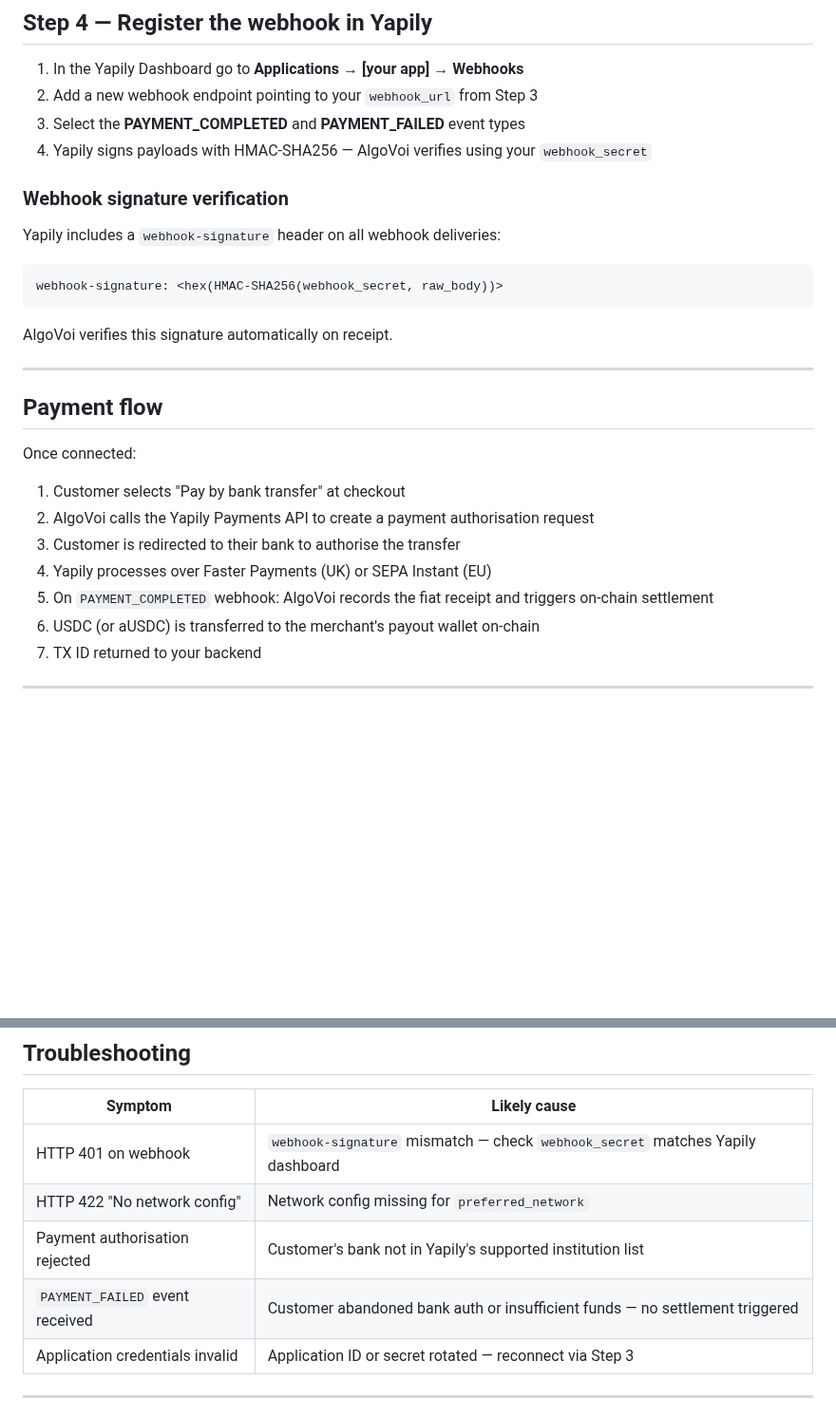
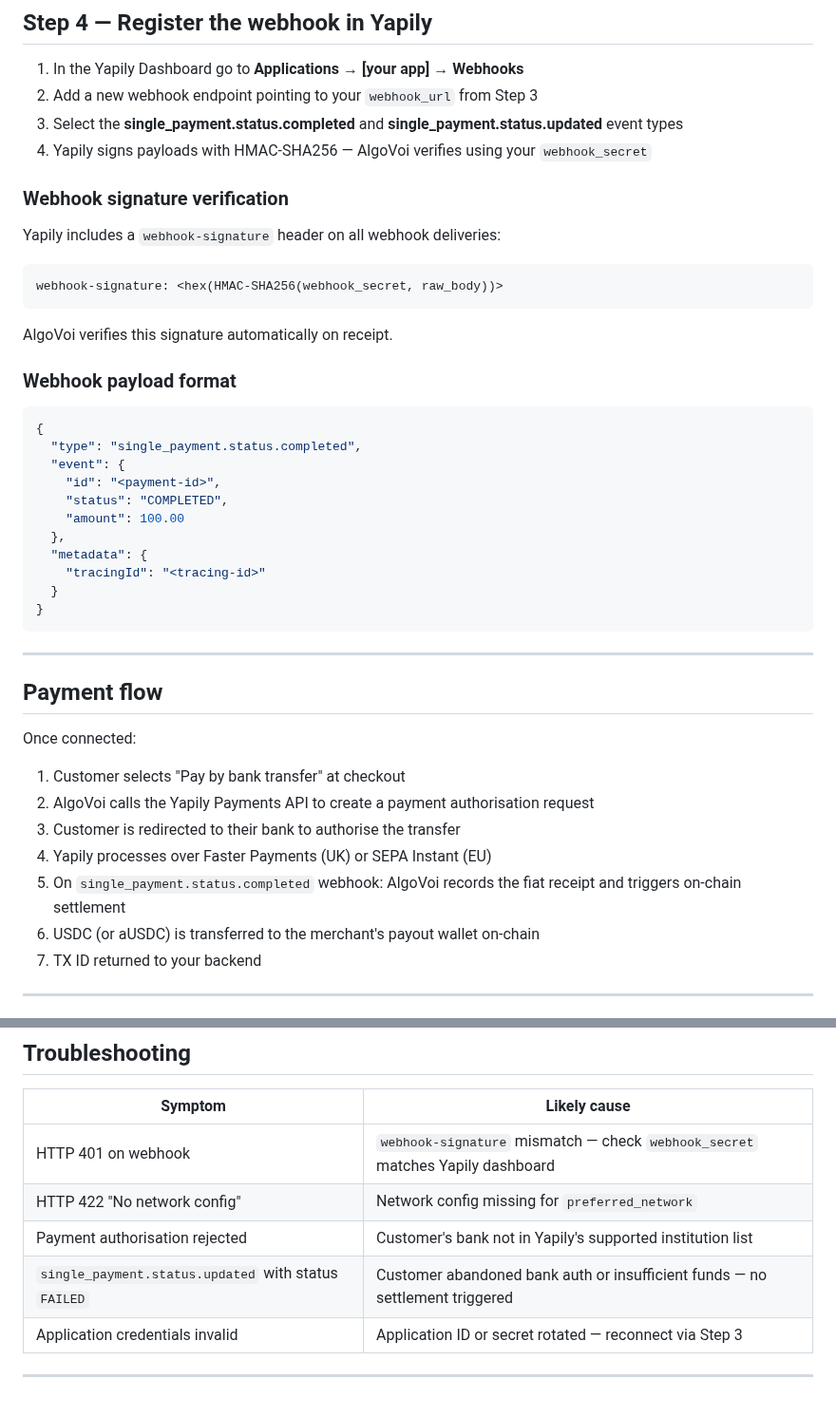
Before and after one commit to chopmob-cloud/AlgoVoi-Platform-Adapters, a Markdown page: yapily.md, 2 parts joined by grey strips. Shown at 95% size. Drawn GitHub-style; blank space fills up the shorter version.

Commit message:
Fix Yapily webhook event names
Corrected event names from PAYMENT_COMPLETED/PAYMENT_FAILED to
single_payment.status.completed and single_payment.status.updated,
verified against live Yapily docs. Added webhook payload example.

Co-Authored-By: Claude Sonnet 4.6 <noreply@anthropic.com>

````diff
--- a/yapily.md
+++ b/yapily.md
@@ -105,7 +105,7 @@ The response includes a `webhook_secret` and a `webhook_url`.
 
 1. In the Yapily Dashboard go to **Applications → [your app] → Webhooks**
 2. Add a new webhook endpoint pointing to your `webhook_url` from Step 3
-3. Select the **PAYMENT_COMPLETED** and **PAYMENT_FAILED** event types
+3. Select the **single_payment.status.completed** and **single_payment.status.updated** event types
 4. Yapily signs payloads with HMAC-SHA256 — AlgoVoi verifies using your `webhook_secret`
 
 ### Webhook signature verification
@@ -118,6 +118,22 @@ webhook-signature: <hex(HMAC-SHA256(webhook_secret, raw_body))>
 
 AlgoVoi verifies this signature automatically on receipt.
 
+### Webhook payload format
+
+```json
+{
+  "type": "single_payment.status.completed",
+  "event": {
+    "id": "<payment-id>",
+    "status": "COMPLETED",
+    "amount": 100.00
+  },
+  "metadata": {
+    "tracingId": "<tracing-id>"
+  }
+}
+```
+
 ---
 
 ## Payment flow
@@ -128,7 +144,7 @@ Once connected:
 2. AlgoVoi calls the Yapily Payments API to create a payment authorisation request
 3. Customer is redirected to their bank to authorise the transfer
 4. Yapily processes over Faster Payments (UK) or SEPA Instant (EU)
-5. On `PAYMENT_COMPLETED` webhook: AlgoVoi records the fiat receipt and triggers on-chain settlement
+5. On `single_payment.status.completed` webhook: AlgoVoi records the fiat receipt and triggers on-chain settlement
 6. USDC (or aUSDC) is transferred to the merchant's payout wallet on-chain
 7. TX ID returned to your backend
 
@@ -152,7 +168,7 @@ Once connected:
 | HTTP 401 on webhook | `webhook-signature` mismatch — check `webhook_secret` matches Yapily dashboard |
 | HTTP 422 "No network config" | Network config missing for `preferred_network` |
 | Payment authorisation rejected | Customer's bank not in Yapily's supported institution list |
-| `PAYMENT_FAILED` event received | Customer abandoned bank auth or insufficient funds — no settlement triggered |
+| `single_payment.status.updated` with status `FAILED` | Customer abandoned bank auth or insufficient funds — no settlement triggered |
 | Application credentials invalid | Application ID or secret rotated — reconnect via Step 3 |
 
 ---
````
